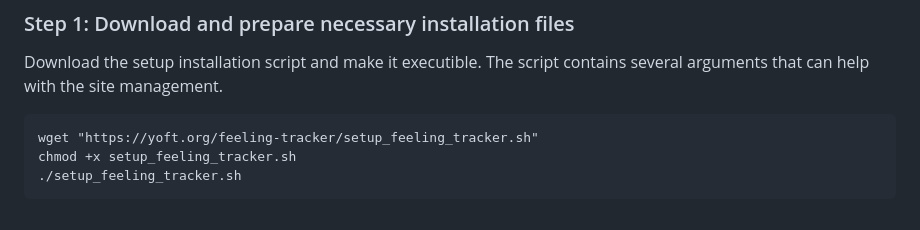
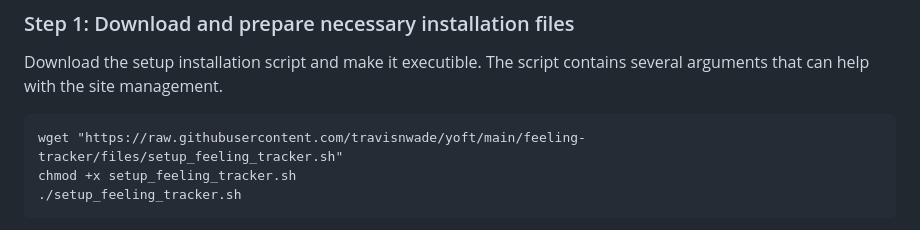
Before and after one commit to travisnwade/yoft, a Markdown page: README.md, the part around the change. Rendered like a GitHub page.

Commit message:
updated setup script URL

````diff
--- a/README.md
+++ b/README.md
@@ -50,7 +50,7 @@ It is recommended to deploy this application to a standalone dedicated server as
 Download the setup installation script and make it executible. The script contains several arguments that can help with the site management.
 
 ```
-wget "https://yoft.org/feeling-tracker/setup_feeling_tracker.sh"
+wget "https://raw.githubusercontent.com/travisnwade/yoft/main/feeling-tracker/files/setup_feeling_tracker.sh"
 chmod +x setup_feeling_tracker.sh
 ./setup_feeling_tracker.sh
 ```
````
